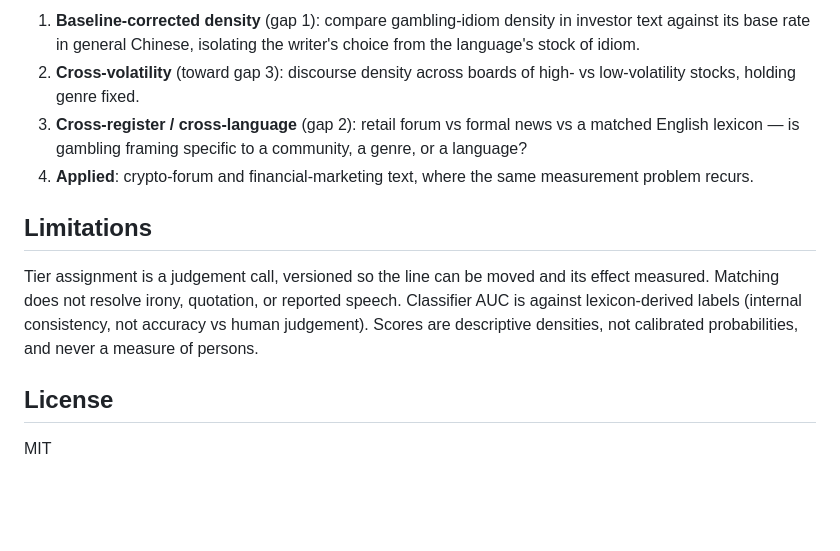
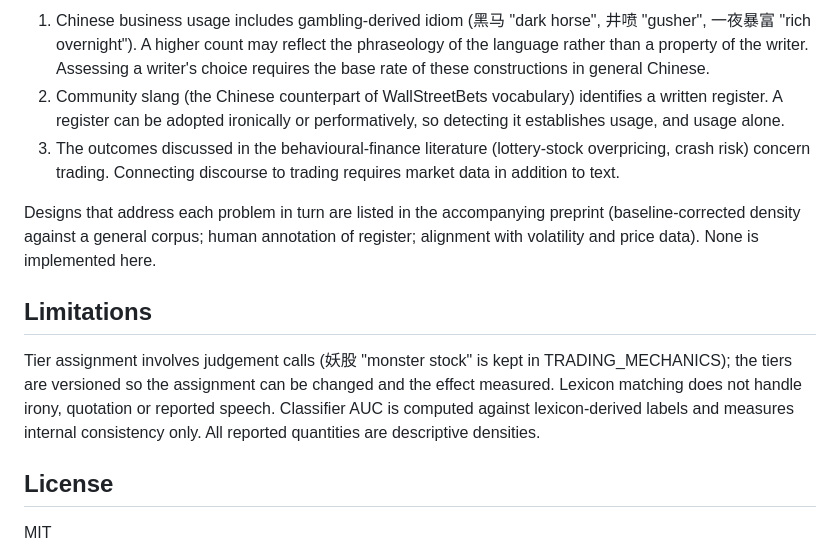
Before and after one commit to egoriye/cn-gambling-discourse, a Markdown page: README.md, the part around one of its changes. Rendered like a GitHub page; blank space fills up the shorter version.

```diff
--- a/README.md
+++ b/README.md
@@ -54,12 +45,13 @@ Because it isolates a discourse measure, the tool supports designs that begin to
 
-1. **Baseline-corrected density** (gap 1): compare gambling-idiom density in investor text against its base rate in general Chinese, isolating the writer's choice from the language's stock of idiom.
-2. **Cross-volatility** (toward gap 3): discourse density across boards of high- vs low-volatility stocks, holding genre fixed.
-3. **Cross-register / cross-language** (gap 2): retail forum vs formal news vs a matched English lexicon — is gambling framing specific to a community, a genre, or a language?
-4. **Applied**: crypto-forum and financial-marketing text, where the same measurement problem recurs.
+1. Chinese business usage includes gambling-derived idiom (黑马 "dark horse", 井喷 "gusher", 一夜暴富 "rich overnight"). A higher count may reflect the phraseology of the language rather than a property of the writer. Assessing a writer's choice requires the base rate of these constructions in general Chinese.
+2. Community slang (the Chinese counterpart of WallStreetBets vocabulary) identifies a written register. A register can be adopted ironically or performatively, so detecting it establishes usage, and usage alone.
+3. The outcomes discussed in the behavioural-finance literature (lottery-stock overpricing, crash risk) concern trading. Connecting discourse to trading requires market data in addition to text.
+
+Designs that address each problem in turn are listed in the accompanying preprint (baseline-corrected density against a general corpus; human annotation of register; alignment with volatility and price data). None is implemented here.
 
 ## Limitations
 
-Tier assignment is a judgement call, versioned so the line can be moved and its effect measured. Matching does not resolve irony, quotation, or reported speech. Classifier AUC is against lexicon-derived labels (internal consistency, not accuracy vs human judgement). Scores are descriptive densities, not calibrated probabilities, and never a measure of persons.
+Tier assignment involves judgement calls (妖股 "monster stock" is kept in TRADING_MECHANICS); the tiers are versioned so the assignment can be changed and the effect measured. Lexicon matching does not handle irony, quotation or reported speech. Classifier AUC is computed against lexicon-derived labels and measures internal consistency only. All reported quantities are descriptive densities.
 
 ## License
 
```
Also changed, not shown: other parts of README.md (+22 -31 lines).
